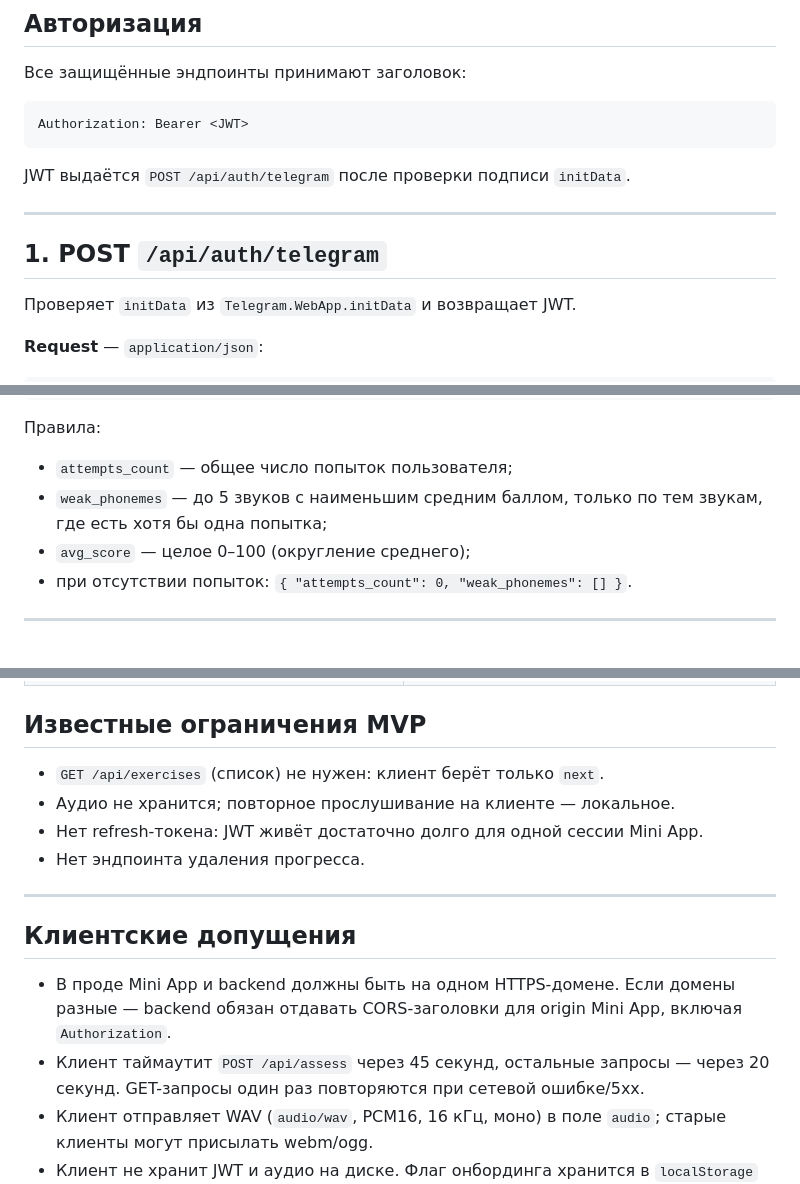
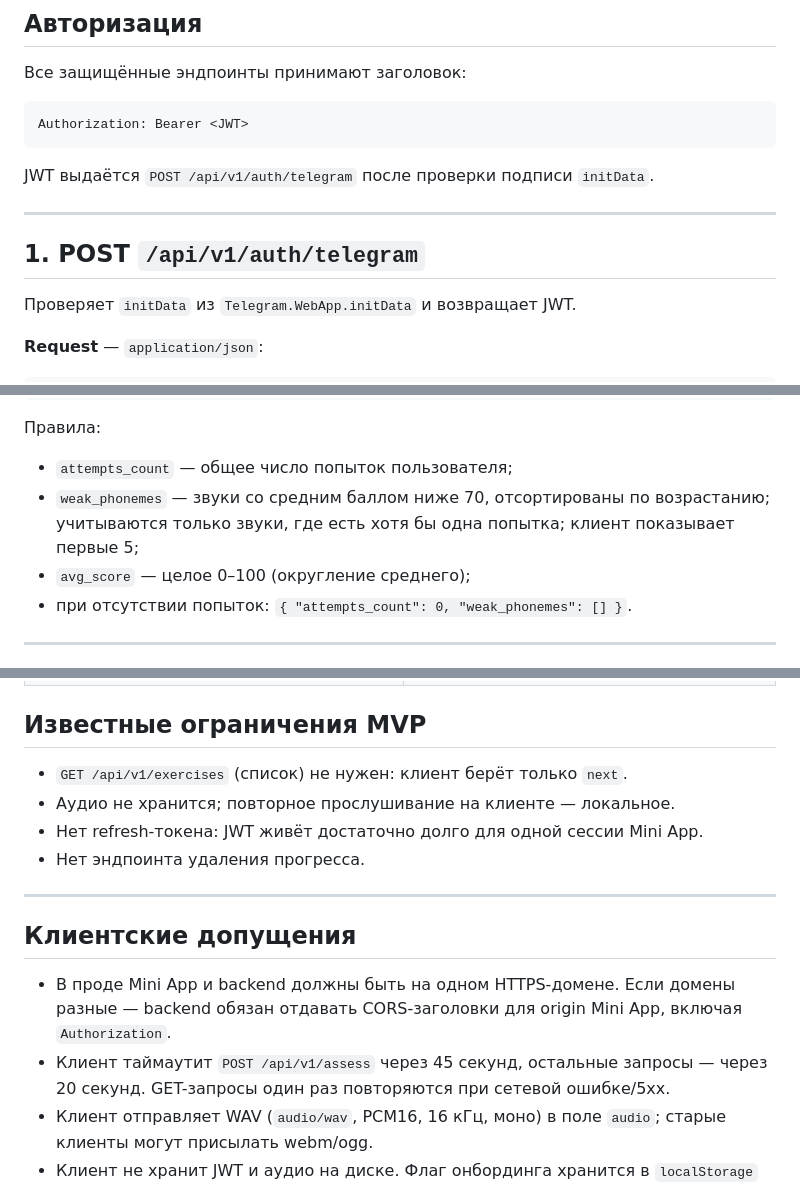
Before and after one commit to art-petrovich13/rechi, a Markdown page: API_CONTRACT.md, 3 parts joined by grey strips. Rendered like a GitHub page.

Commit message:
Update API contract to v1

````diff
--- a/API_CONTRACT.md
+++ b/API_CONTRACT.md
@@ -24,11 +26,11 @@
 Authorization: Bearer <JWT>
 ```
 
-JWT выдаётся `POST /api/auth/telegram` после проверки подписи `initData`.
+JWT выдаётся `POST /api/v1/auth/telegram` после проверки подписи `initData`.
 
 ---
 
-## 1. POST `/api/auth/telegram`
+## 1. POST `/api/v1/auth/telegram`
 
 Проверяет `initData` из `Telegram.WebApp.initData` и возвращает JWT.
 
@@ -164,8 +166,9 @@ JWT выдаётся `POST /api/auth/telegram` после проверки по
 Правила:
 
 - `attempts_count` — общее число попыток пользователя;
-- `weak_phonemes` — до 5 звуков с наименьшим средним баллом, только по тем
-  звукам, где есть хотя бы одна попытка;
+- `weak_phonemes` — звуки со средним баллом ниже 70, отсортированы по
+  возрастанию; учитываются только звуки, где есть хотя бы одна попытка;
+  клиент показывает первые 5;
 - `avg_score` — целое 0–100 (округление среднего);
 - при отсутствии попыток: `{ "attempts_count": 0, "weak_phonemes": [] }`.
 
@@ -192,7 +195,7 @@ JWT выдаётся `POST /api/auth/telegram` после проверки по
 
 ## Известные ограничения MVP
 
-- `GET /api/exercises` (список) не нужен: клиент берёт только `next`.
+- `GET /api/v1/exercises` (список) не нужен: клиент берёт только `next`.
 - Аудио не хранится; повторное прослушивание на клиенте — локальное.
 - Нет refresh-токена: JWT живёт достаточно долго для одной сессии Mini App.
 - Нет эндпоинта удаления прогресса.
@@ -204,7 +207,7 @@ JWT выдаётся `POST /api/auth/telegram` после проверки по
 - В проде Mini App и backend должны быть на одном HTTPS-домене.
   Если домены разные — backend обязан отдавать CORS-заголовки для origin
   Mini App, включая `Authorization`.
-- Клиент таймаутит `POST /api/assess` через 45 секунд, остальные запросы —
+- Клиент таймаутит `POST /api/v1/assess` через 45 секунд, остальные запросы —
   через 20 секунд. GET-запросы один раз повторяются при сетевой ошибке/5xx.
 - Клиент отправляет WAV (`audio/wav`, PCM16, 16 кГц, моно) в поле `audio`;
   старые клиенты могут присылать webm/ogg.
````
Also changed, not shown: other parts of API_CONTRACT.md (+5 -3 lines).
